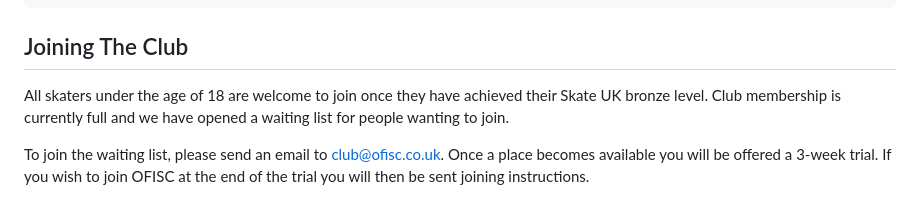
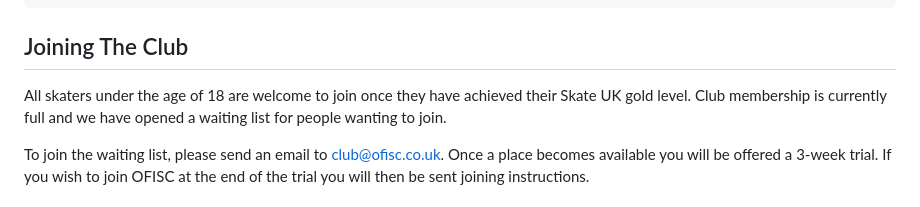
Before and after one commit to ofisc/ofisc.co.uk, a Markdown page: content/club/membership.md, the part around the change. GitHub-like rendering.

```diff
--- a/content/club/membership.md
+++ b/content/club/membership.md
@@ -9,7 +9,7 @@ date: "2023-11-03"
 
 ## Joining The Club
 
-All skaters under the age of 18 are welcome to join once they have achieved their Skate UK bronze level. Club membership is currently full and we have opened a waiting list for people wanting to join.
+All skaters under the age of 18 are welcome to join once they have achieved their Skate UK gold level. Club membership is currently full and we have opened a waiting list for people wanting to join.
 
 To join the waiting list, please send an email to club@ofisc.co.uk. Once a place becomes available you will be offered a 3-week trial. If you wish to join OFISC at the end of the trial you will then be sent joining instructions.
 
```
